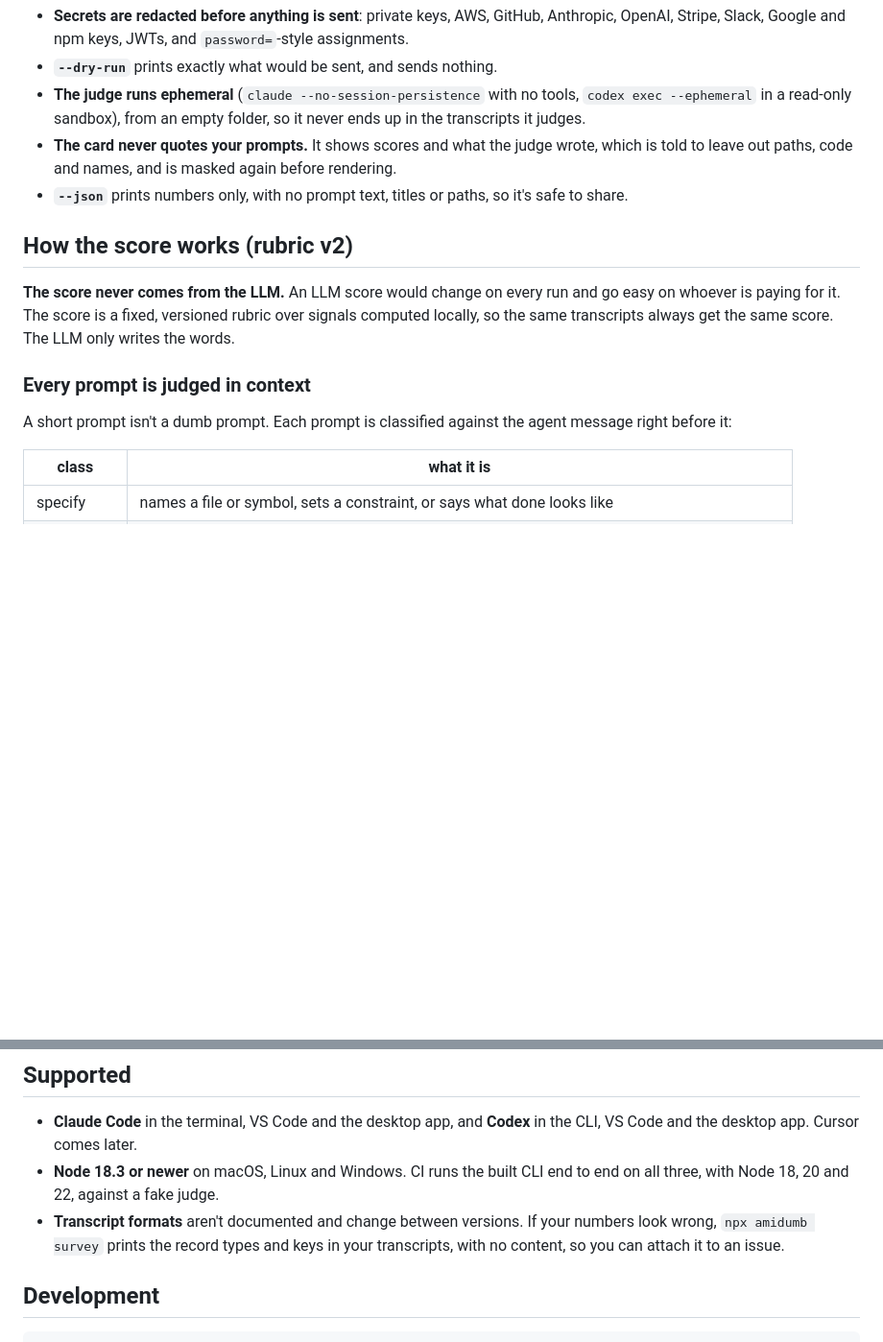
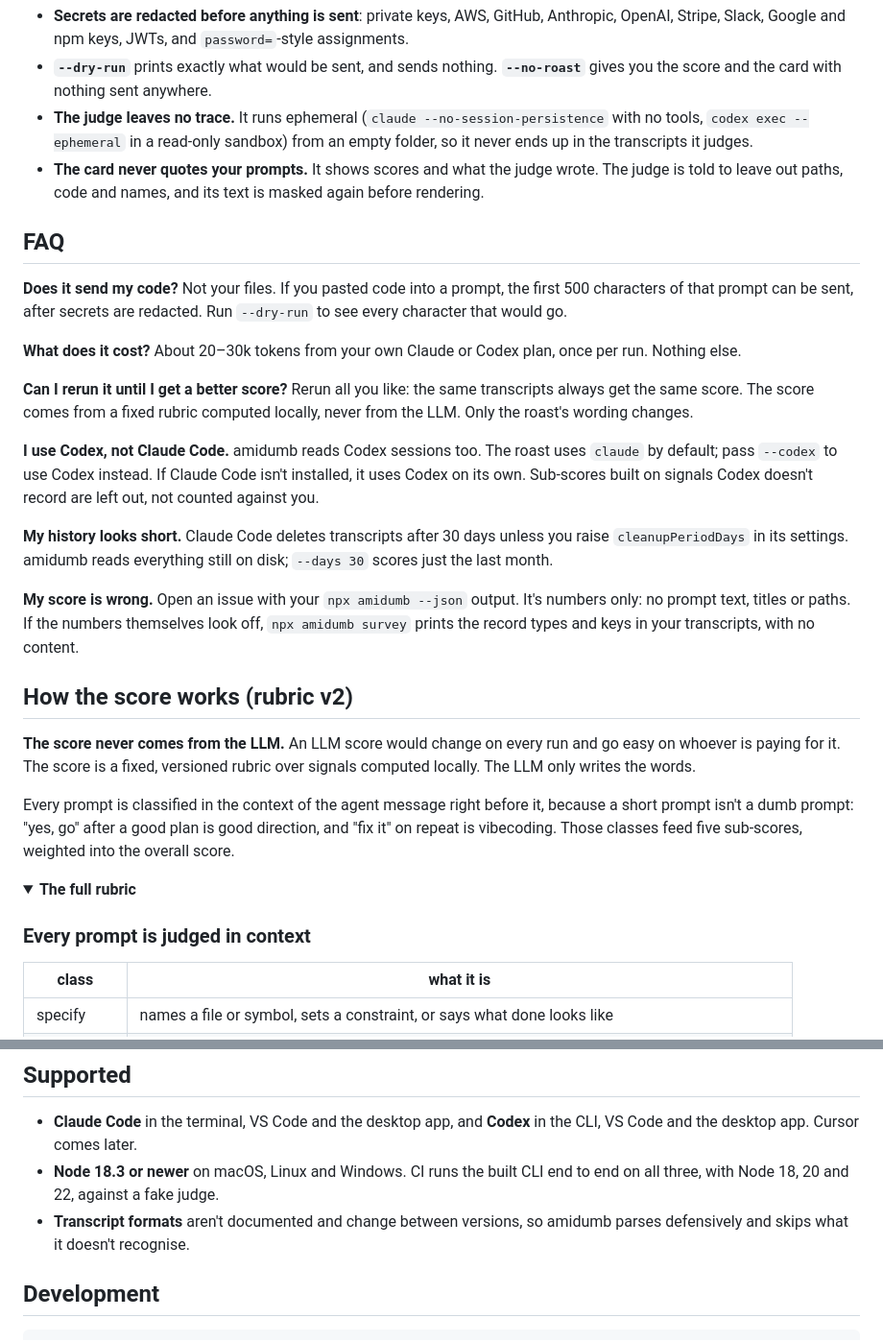
Before and after one commit to jjinendra3/amidumb, a Markdown page: README.md, 2 parts joined by grey strips. Shown at 96% size. Rendered like a GitHub page; folded sections open; blank space fills up the shorter version.

```diff
--- a/README.md
+++ b/README.md
@@ -27,16 +57,38 @@ amidumb reads your Claude Code and Codex transcripts, scores how you direct the
 - **Secrets are redacted before anything is sent**: private keys, AWS, GitHub, Anthropic, OpenAI, Stripe, Slack, Google and npm keys, JWTs, and `password=`-style assignments.
-- **`--dry-run`** prints exactly what would be sent, and sends nothing.
-- **The judge runs ephemeral** (`claude --no-session-persistence` with no tools, `codex exec --ephemeral` in a read-only sandbox), from an empty folder, so it never ends up in the transcripts it judges.
-- **The card never quotes your prompts.** It shows scores and what the judge wrote, which is told to leave out paths, code and names, and is masked again before rendering.
-- **`--json`** prints numbers only, with no prompt text, titles or paths, so it's safe to share.
+- **`--dry-run`** prints exactly what would be sent, and sends nothing. **`--no-roast`** gives you the score and the card with nothing sent anywhere.
+- **The judge leaves no trace.** It runs ephemeral (`claude --no-session-persistence` with no tools, `codex exec --ephemeral` in a read-only sandbox) from an empty folder, so it never ends up in the transcripts it judges.
+- **The card never quotes your prompts.** It shows scores and what the judge wrote. The judge is told to leave out paths, code and names, and its text is masked again before rendering.
+
+## FAQ
+
+**Does it send my code?**
+Not your files. If you pasted code into a prompt, the first 500 characters of that prompt can be sent, after secrets are redacted. Run `--dry-run` to see every character that would go.
+
+**What does it cost?**
+About 20–30k tokens from your own Claude or Codex plan, once per run. Nothing else.
+
+**Can I rerun it until I get a better score?**
+Rerun all you like: the same transcripts always get the same score. The score comes from a fixed rubric computed locally, never from the LLM. Only the roast's wording changes.
+
+**I use Codex, not Claude Code.**
+amidumb reads Codex sessions too. The roast uses `claude` by default; pass `--codex` to use Codex instead. If Claude Code isn't installed, it uses Codex on its own. Sub-scores built on signals Codex doesn't record are left out, not counted against you.
+
+**My history looks short.**
+Claude Code deletes transcripts after 30 days unless you raise `cleanupPeriodDays` in its settings. amidumb reads everything still on disk; `--days 30` scores just the last month.
+
+**My score is wrong.**
+Open an issue with your `npx amidumb --json` output. It's numbers only: no prompt text, titles or paths. If the numbers themselves look off, `npx amidumb survey` prints the record types and keys in your transcripts, with no content.
 
 ## How the score works (rubric v2)
 
-**The score never comes from the LLM.** An LLM score would change on every run and go easy on whoever is paying for it. The score is a fixed, versioned rubric over signals computed locally, so the same transcripts always get the same score. The LLM only writes the words.
+**The score never comes from the LLM.** An LLM score would change on every run and go easy on whoever is paying for it. The score is a fixed, versioned rubric over signals computed locally. The LLM only writes the words.
+
+Every prompt is classified in the context of the agent message right before it, because a short prompt isn't a dumb prompt: "yes, go" after a good plan is good direction, and "fix it" on repeat is vibecoding. Those classes feed five sub-scores, weighted into the overall score.
+
+<details>
+<summary><b>The full rubric</b></summary>
 
 ### Every prompt is judged in context
-
-A short prompt isn't a dumb prompt. Each prompt is classified against the agent message right before it:
 
 | class | what it is |
 |---|---|
@@ -129,7 +156,7 @@ amidumb survey [options]     record kinds and keys in your transcripts (no conte
 
 - **Claude Code** in the terminal, VS Code and the desktop app, and **Codex** in the CLI, VS Code and the desktop app. Cursor comes later.
 - **Node 18.3 or newer** on macOS, Linux and Windows. CI runs the built CLI end to end on all three, with Node 18, 20 and 22, against a fake judge.
-- **Transcript formats** aren't documented and change between versions. If your numbers look wrong, `npx amidumb survey` prints the record types and keys in your transcripts, with no content, so you can attach it to an issue.
+- **Transcript formats** aren't documented and change between versions, so amidumb parses defensively and skips what it doesn't recognise.
 
 ## Development
 
```
Also changed, not shown: other parts of README.md (+47 -42 lines), docs/demo.gif (added).
